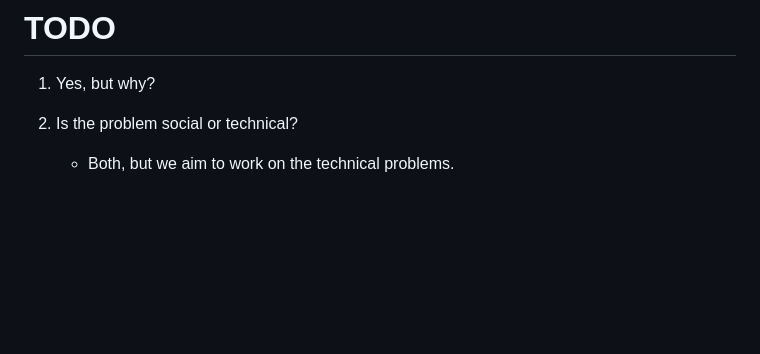
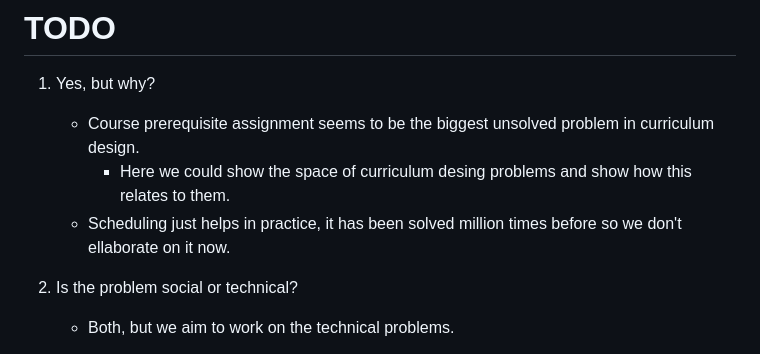
Before and after one commit to teemupaloniemi/gronto, a Markdown page: README.md, the part around the change. Drawn GitHub-style; blank space fills up the shorter version.

Commit message:
doc: Why?

```diff
--- a/README.md
+++ b/README.md
@@ -9,6 +9,13 @@ solvers](https://en.wikipedia.org/wiki/Satisfiability_modulo_theories).
 # TODO
 
 1. Yes, but why?
+   - Course prerequisite assignment seems to be the biggest unsolved problem in
+     curriculum design.
+       - Here we could show the space of curriculum desing problems and show
+         how this relates to them.
+   - Scheduling just helps in practice, it has been solved million times before
+     so we don't ellaborate on it now.
+
 2. Is the problem social or technical?
    - Both, but we aim to work on the technical problems.
 
```
